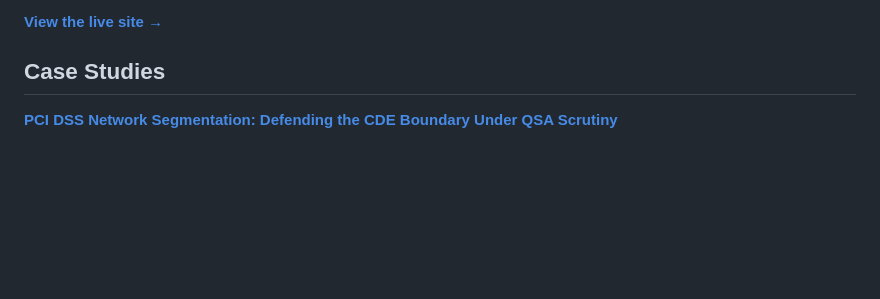
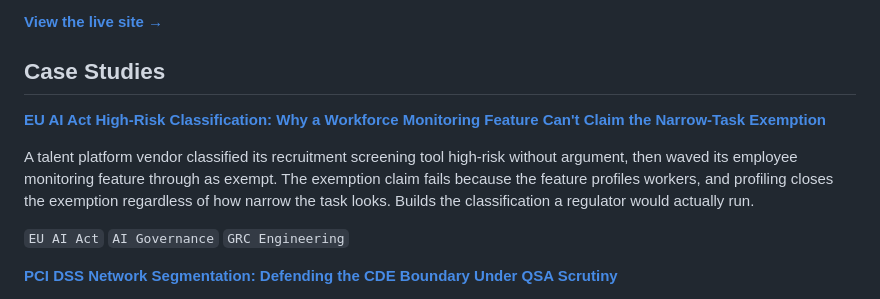
Before and after one commit to Josephkamara/audit-defense-portfolio, a Markdown page: README.md, the part around the change. Rendered like a GitHub page; blank space fills up the shorter version.

Commit message:
Add case study on EU AI Act high-risk classification
Added a new case study on the EU AI Act high-risk classification and its implications for workforce monitoring features.

```diff
--- a/README.md
+++ b/README.md
@@ -15,6 +15,12 @@ This is a working portfolio of GRC, cybersecurity, and IT audit projects. Each o
 **[View the live site →](https://josephkamara.github.io/audit-defense-portfolio/)**
 
 ## Case Studies
+
+**[EU AI Act High-Risk Classification: Why a Workforce Monitoring Feature Can't Claim the Narrow-Task Exemption](https://josephkamara.github.io/audit-defense-portfolio/projects/eu-ai-act-high-risk-classification/)**
+
+A talent platform vendor classified its recruitment screening tool high-risk without argument, then waved its employee monitoring feature through as exempt. The exemption claim fails because the feature profiles workers, and profiling closes the exemption regardless of how narrow the task looks. Builds the classification a regulator would actually run.
+
+`EU AI Act` `AI Governance` `GRC Engineering`
 
 **[PCI DSS Network Segmentation: Defending the CDE Boundary Under QSA Scrutiny](https://josephkamara.github.io/audit-defense-portfolio/projects/pci-dss-network-segmentation/)**
 
```
